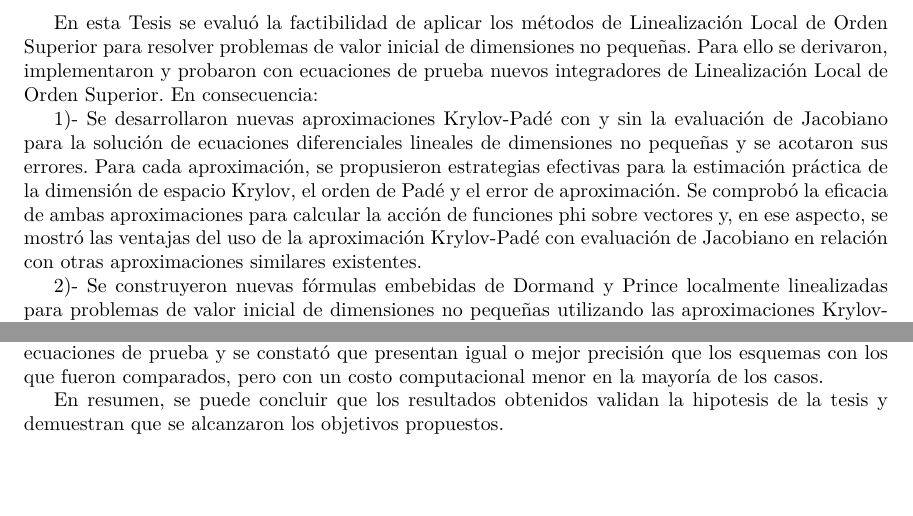
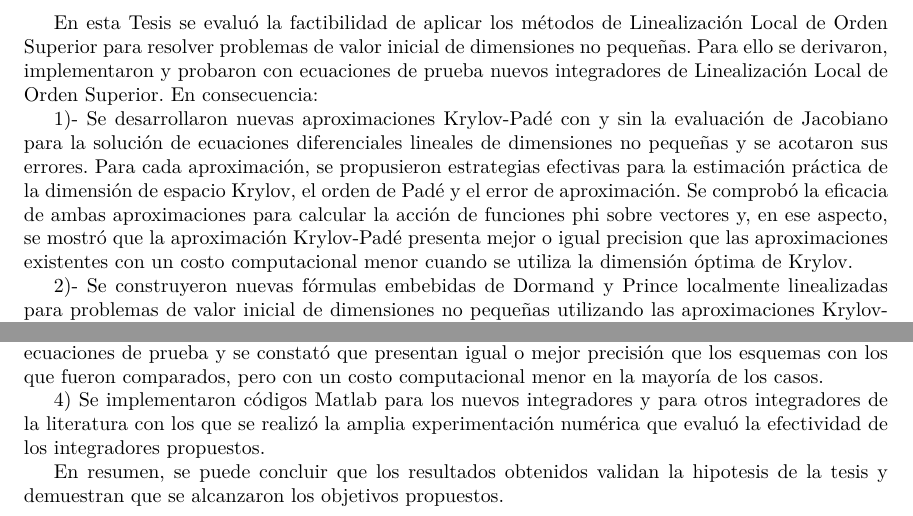
Before and after one commit to fsadannn/doc-tesis, a LaTeX thesis (Thesis.tex, which reads BackMatter/Conclusions.tex): two parts of page 95 of 96, joined at a grey line, cut so that both start at the same text, the shorter picture padded with empty space. Compiled offline with pdfLaTeX.

Commit message:
final changes

```diff
--- a/BackMatter/Conclusions.tex
+++ b/BackMatter/Conclusions.tex
@@ -4,8 +4,8 @@
 
 	1)- Se desarrollaron nuevas aproximaciones Krylov-Padé con y sin la evaluación de Jacobiano para la solución de ecuaciones diferenciales lineales de dimensiones no pequeñas y se acotaron sus errores.
 	Para cada aproximación, se propusieron estrategias efectivas para la estimación práctica de la dimensión de espacio Krylov, el orden de Padé y el error de aproximación. Se comprobó la eficacia de
-	ambas aproximaciones para calcular la acción de funciones phi sobre vectores y, en ese aspecto, se 	mostró las ventajas del uso de la aproximación Krylov-Padé con evaluación de Jacobiano en relación
-	con otras aproximaciones similares existentes.
+	ambas aproximaciones para calcular la acción de funciones phi sobre vectores y, en ese aspecto, se 	mostró que la aproximación Krylov-Padé
+	presenta mejor o igual precision que las aproximaciones existentes con un costo computacional menor cuando se utiliza la dimensión óptima de Krylov.
 
 	2)- Se construyeron nuevas fórmulas embebidas de Dormand y Prince localmente linealizadas para problemas de valor inicial de dimensiones no pequeñas utilizando las aproximaciones Krylov-Padé
 	con evaluación de Jacobiano en el cálculo de los productos de función phi por vector. Se derivaron cotas para los errores y condiciones de orden simples. Se desarrollaron nuevas estrategias adaptativas para la reutilización del Jacobiano, la selección del tamaño de paso de integración, la dimensión de Krylov
@@ -18,6 +18,8 @@
 	de Jacobiano, se introdujo la subclase particular de esquemas Runge-Kutta Localmente Linealizados Libres de Jacobiano y, en particular, con las fórmulas Runge-Kutta embebidas de Dormand y
 	Prince Localmente Linealizadas, se implementó un esquema adaptativo de orden variable libre de Jacobiano. Se comprobó la eficacia de los nuevos esquemas libres de Jacobiano en la integración de
 	ecuaciones de prueba y se constató que presentan igual o mejor precisión que los esquemas con los que fueron comparados, pero con un costo computacional menor en la mayoría de los casos.
+
+	4) Se implementaron códigos Matlab para los nuevos integradores y para otros integradores de la literatura con los que se realizó la amplia experimentación numérica que evaluó la efectividad de los integradores propuestos.
 
 	En resumen, se puede concluir que los resultados obtenidos validan la hipotesis de la tesis y demuestran que se alcanzaron los objetivos propuestos.
 
```
Also changed, not shown: FrontMatter/Abstract.tex (+3 -2 lines), MainMatter/Introduction.tex (+2 -2 lines).
